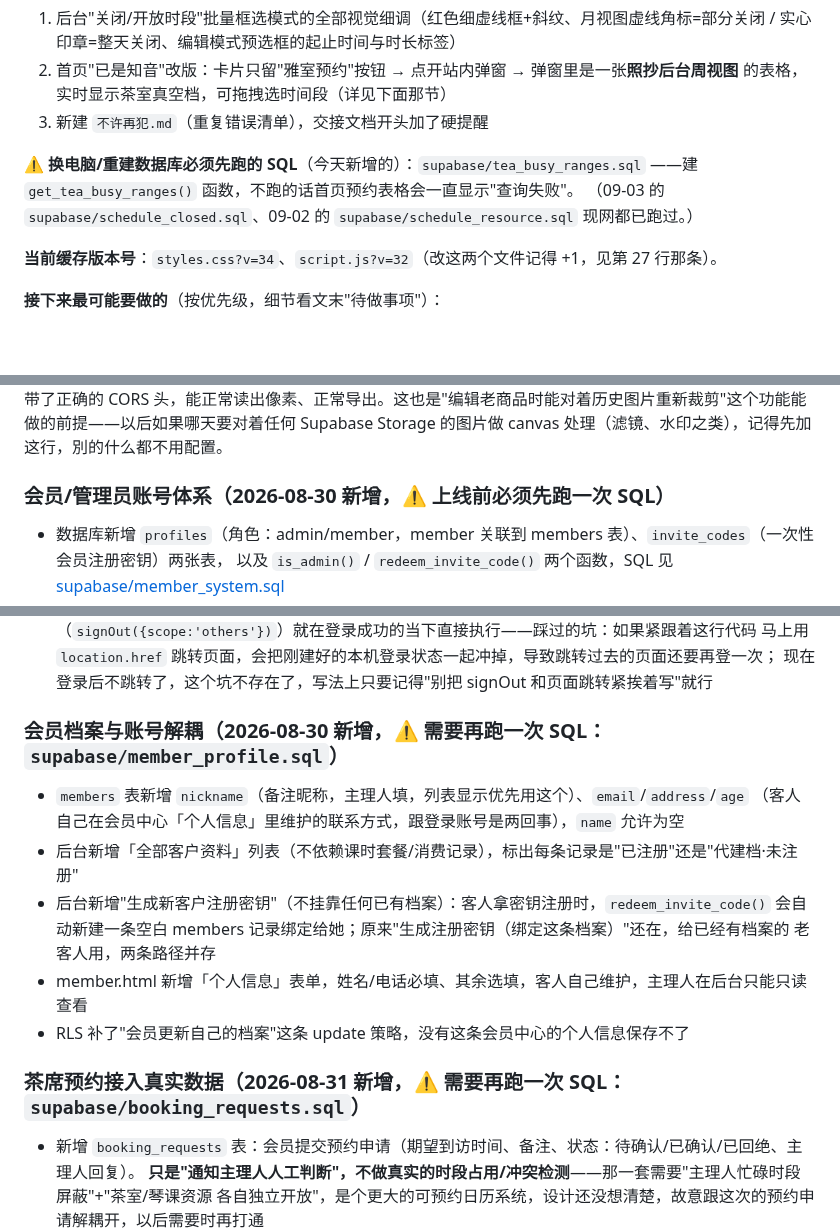
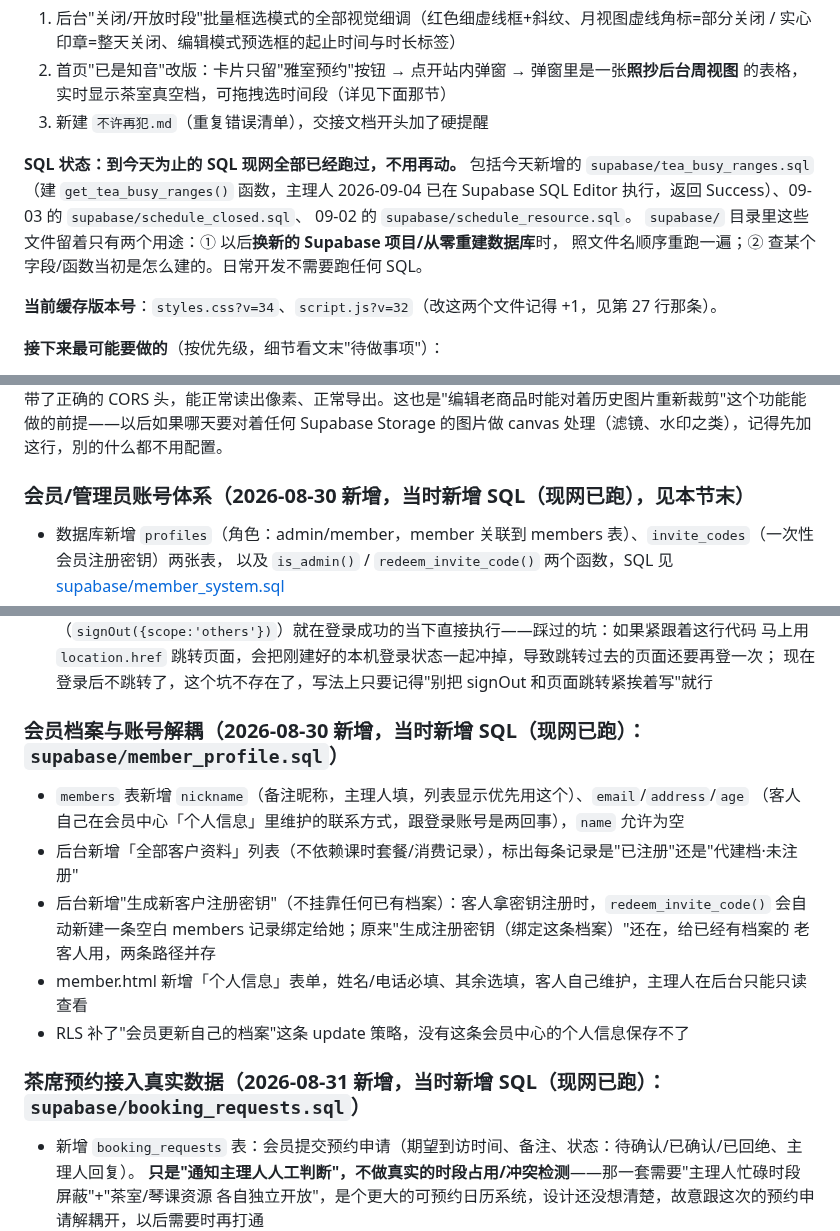
Before and after one commit to Lilian3070/zuowang-teahouse, a Markdown page: HANDOFF.md, 3 parts joined by grey strips. Drawn GitHub-style; blank space fills up the shorter version.

Commit message:
澄清交接文档里的 SQL 说明：所有 SQL 现网都已经跑过，日常开发和用户使用都不需要跑任何 SQL；那些文件只在"从零重建数据库"时才用得上。之前写成"⚠️ 需要跑一次 SQL""换电脑必须先跑"，容易被理解成还欠着没做、或者每次用都要跑
Co-Authored-By: Claude Opus 5 <noreply@anthropic.com>

```diff
--- a/HANDOFF.md
+++ b/HANDOFF.md
@@ -19,9 +19,12 @@
    的表格，实时显示茶室真空档，可拖拽选时间段（详见下面那节）
 3. 新建 `不许再犯.md`（重复错误清单），交接文档开头加了硬提醒
 
-**⚠️ 换电脑/重建数据库必须先跑的 SQL**（今天新增的）：`supabase/tea_busy_ranges.sql`
-——建 `get_tea_busy_ranges()` 函数，不跑的话首页预约表格会一直显示"查询失败"。
-（09-03 的 `supabase/schedule_closed.sql`、09-02 的 `supabase/schedule_resource.sql` 现网都已跑过。）
+**SQL 状态：到今天为止的 SQL 现网全部已经跑过，不用再动。** 包括今天新增的
+`supabase/tea_busy_ranges.sql`（建 `get_tea_busy_ranges()` 函数，主理人 2026-09-04 已在
+Supabase SQL Editor 执行，返回 Success）、09-03 的 `supabase/schedule_closed.sql`、
+09-02 的 `supabase/schedule_resource.sql`。
+`supabase/` 目录里这些文件留着只有两个用途：① 以后**换新的 Supabase 项目/从零重建数据库**时，
+照文件名顺序重跑一遍；② 查某个字段/函数当初是怎么建的。日常开发不需要跑任何 SQL。
 
 **当前缓存版本号**：`styles.css?v=34`、`script.js?v=32`（改这两个文件记得 +1，见第 27 行那条）。
 
@@ -123,7 +126,7 @@ insert/update/delete 调用，把同样"不检查 error 就提示成功"的地
 
 **商品图片裁剪框在 canvas 上重新画已上传到 Supabase 的图不会 "tainted canvas"**：本来担心跨域图片（Storage 公开 URL 跟站点不同源）画到 canvas 上再 `toBlob` 会被浏览器当成"污染画布"直接报错，实测只要给 `<img>` 元素设置 `crossOrigin = "anonymous"`（在赋值 `src` 之前），Supabase Storage 的公开 URL 默认就带了正确的 CORS 头，能正常读出像素、正常导出。这也是"编辑老商品时能对着历史图片重新裁剪"这个功能能做的前提——以后如果哪天要对着任何 Supabase Storage 的图片做 canvas 处理（滤镜、水印之类），记得先加这行，別的什么都不用配置。
 
-### 会员/管理员账号体系（2026-08-30 新增，⚠️ 上线前必须先跑一次 SQL）
+### 会员/管理员账号体系（2026-08-30 新增，当时新增 SQL（现网已跑），见本节末）
 
 - 数据库新增 `profiles`（角色：admin/member，member 关联到 members 表）、`invite_codes`（一次性会员注册密钥）两张表，
   以及 `is_admin()` / `redeem_invite_code()` 两个函数，SQL 见 [supabase/member_system.sql](supabase/member_system.sql)
@@ -161,7 +164,7 @@ insert/update/delete 调用，把同样"不检查 error 就提示成功"的地
   （`signOut({scope:'others'})`）就在登录成功的当下直接执行——踩过的坑：如果紧跟着这行代码
   马上用 `location.href` 跳转页面，会把刚建好的本机登录状态一起冲掉，导致跳转过去的页面还要再登一次；
   现在登录后不跳转了，这个坑不存在了，写法上只要记得"别把 signOut 和页面跳转紧挨着写"就行
-### 会员档案与账号解耦（2026-08-30 新增，⚠️ 需要再跑一次 SQL：`supabase/member_profile.sql`）
+### 会员档案与账号解耦（2026-08-30 新增，当时新增 SQL（现网已跑）：`supabase/member_profile.sql`）
 
 - `members` 表新增 `nickname`（备注昵称，主理人填，列表显示优先用这个）、`email`/`address`/`age`
   （客人自己在会员中心「个人信息」里维护的联系方式，跟登录账号是两回事），`name` 允许为空
@@ -172,7 +175,7 @@ insert/update/delete 调用，把同样"不检查 error 就提示成功"的地
 - member.html 新增「个人信息」表单，姓名/电话必填、其余选填，客人自己维护，主理人在后台只能只读查看
 - RLS 补了"会员更新自己的档案"这条 update 策略，没有这条会员中心的个人信息保存不了
 
-### 茶席预约接入真实数据（2026-08-31 新增，⚠️ 需要再跑一次 SQL：`supabase/booking_requests.sql`）
+### 茶席预约接入真实数据（2026-08-31 新增，当时新增 SQL（现网已跑）：`supabase/booking_requests.sql`）
 
 - 新增 `booking_requests` 表：会员提交预约申请（期望到访时间、备注、状态：待确认/已确认/已回绝、主理人回复）。
   **只是"通知主理人人工判断"，不做真实的时段占用/冲突检测**——那一套需要"主理人忙碌时段屏蔽"+"茶室/琴课资源
```
Also changed, not shown: other parts of HANDOFF.md (+4 -4 lines).
